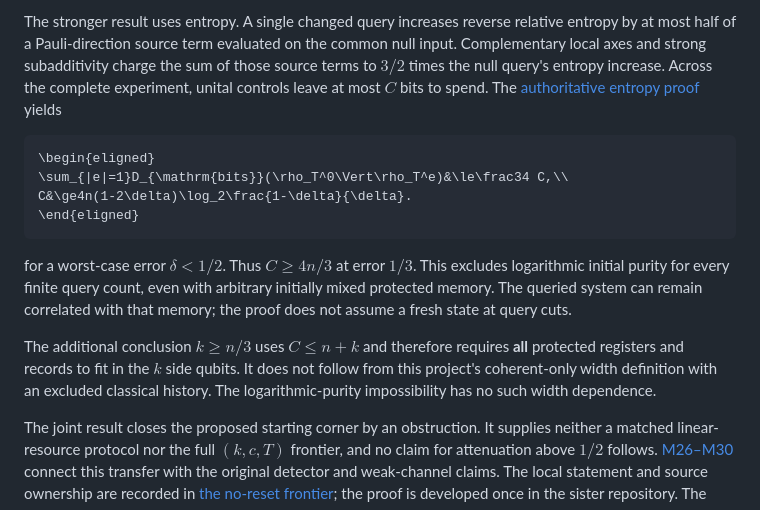
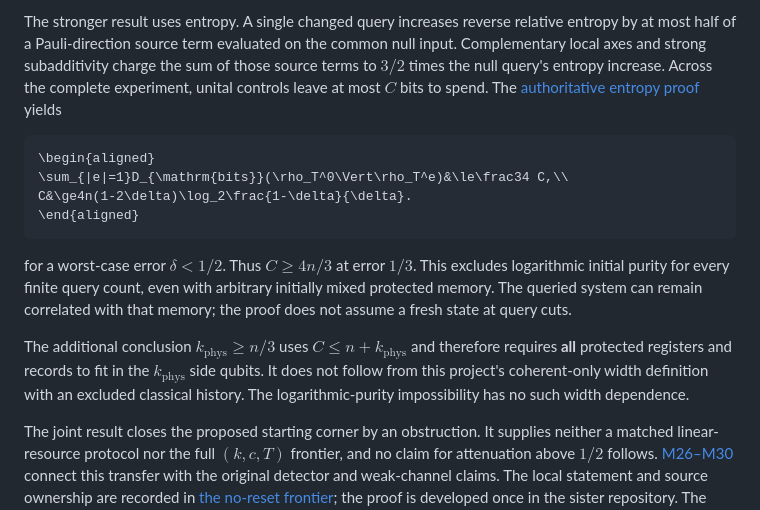
Before and after one commit to GoGoKo699/Pauli-Learning-Memory-Thresholds, a Markdown page: learning/WATROUS_BRIDGE.md, the part around the change. GitHub-like rendering.

Commit message:
Repair hosted mathematics and charged-width notation

````diff
--- a/learning/WATROUS_BRIDGE.md
+++ b/learning/WATROUS_BRIDGE.md
@@ -212,15 +212,15 @@ The immediate restricted-label application of the sister's existing collision-pu
 The stronger result uses entropy. A single changed query increases reverse relative entropy by at most half of a Pauli-direction source term evaluated on the common null input. Complementary local axes and strong subadditivity charge the sum of those source terms to $`3/2`$ times the null query's entropy increase. Across the complete experiment, unital controls leave at most $`C`$ bits to spend. The [authoritative entropy proof](https://github.com/GoGoKo699/Quantum-Learning-Without-Resets/blob/main/science/entropy_bound.md) yields
 
 ```math
-\begin{eligned}
+\begin{aligned}
 \sum_{|e|=1}D_{\mathrm{bits}}(\rho_T^0\Vert\rho_T^e)&\le\frac34 C,\\
 C&\ge4n(1-2\delta)\log_2\frac{1-\delta}{\delta}.
-\end{eligned}
+\end{aligned}
 ```
 
 for a worst-case error $`\delta<1/2`$. Thus $`C\ge4n/3`$ at error $`1/3`$. This excludes logarithmic initial purity for every finite query count, even with arbitrary initially mixed protected memory. The queried system can remain correlated with that memory; the proof does not assume a fresh state at query cuts.
 
-The additional conclusion $`k\ge n/3`$ uses $`C\le n+k`$ and therefore requires **all** protected registers and records to fit in the $`k`$ side qubits. It does not follow from this project's coherent-only width definition with an excluded classical history. The logarithmic-purity impossibility has no such width dependence.
+The additional conclusion $`k_{\mathrm{phys}}\ge n/3`$ uses $`C\le n+k_{\mathrm{phys}}`$ and therefore requires **all** protected registers and records to fit in the $`k_{\mathrm{phys}}`$ side qubits. It does not follow from this project's coherent-only width definition with an excluded classical history. The logarithmic-purity impossibility has no such width dependence.
 
 The joint result closes the proposed starting corner by an obstruction. It supplies neither a matched linear-resource protocol nor the full $`(k,c,T)`$ frontier, and no claim for attenuation above $`1/2`$ follows. [M26–M30](MILESTONES.md#m26) connect this transfer with the original detector and weak-channel claims. The local statement and source ownership are recorded in [the no-reset frontier](../science/no_reset_frontier.md); the proof is developed once in the sister repository. The entropy and complementary-basis inequalities remain standard foundations, with primary attribution preserved in the scientific accounts.
 
````
Also changed, not shown: learning/MILESTONES.md (+1 -1 lines).
